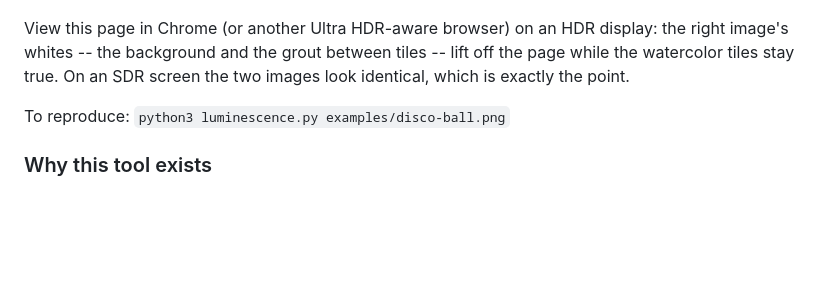
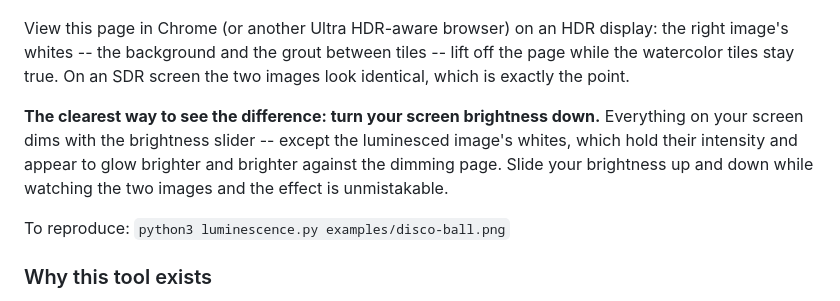
Before and after one commit to kwicz/image-luminescence, a Markdown page: README.md, the part around the change. Rendered like a GitHub page; blank space fills up the shorter version.

Commit message:
Add brightness-slider tip for seeing the glow

```diff
--- a/README.md
+++ b/README.md
@@ -27,6 +27,12 @@ View this page in Chrome (or another Ultra HDR-aware browser) on an HDR
 display: the right image's whites -- the background and the grout between
 tiles -- lift off the page while the watercolor tiles stay true. On an SDR
 screen the two images look identical, which is exactly the point.
+
+**The clearest way to see the difference: turn your screen brightness down.**
+Everything on your screen dims with the brightness slider -- except the
+luminesced image's whites, which hold their intensity and appear to glow
+brighter and brighter against the dimming page. Slide your brightness up and
+down while watching the two images and the effect is unmistakable.
 
 To reproduce: `python3 luminescence.py examples/disco-ball.png`
 
```
